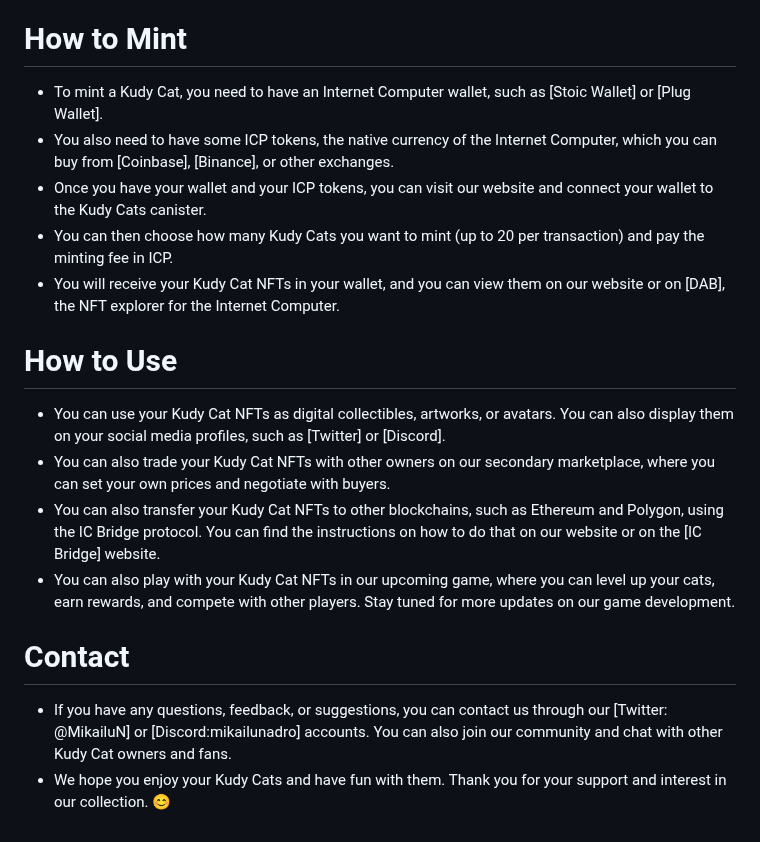
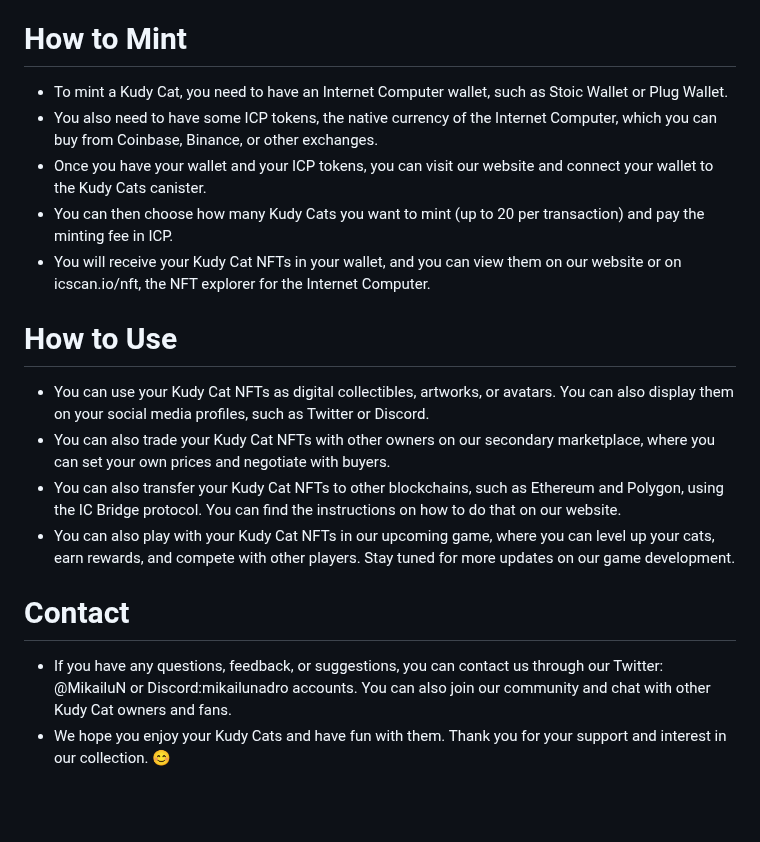
Before and after one commit to Kudy-Cats/Kudy-Cats, a Markdown page: README.md, the part around the change. Rendered like a GitHub page; blank space fills up the shorter version.

```diff
--- a/README.md
+++ b/README.md
@@ -19,20 +19,20 @@ Kudy Cats is a collection of 10,000 cute and diverse cat NFTs on the Internet Co
 
 # How to Mint
 
-- To mint a Kudy Cat, you need to have an Internet Computer wallet, such as [Stoic Wallet] or [Plug Wallet].
-- You also need to have some ICP tokens, the native currency of the Internet Computer, which you can buy from [Coinbase], [Binance], or other exchanges.
+- To mint a Kudy Cat, you need to have an Internet Computer wallet, such as Stoic Wallet or Plug Wallet.
+- You also need to have some ICP tokens, the native currency of the Internet Computer, which you can buy from Coinbase, Binance, or other exchanges.
 - Once you have your wallet and your ICP tokens, you can visit our website and connect your wallet to the Kudy Cats canister.
 - You can then choose how many Kudy Cats you want to mint (up to 20 per transaction) and pay the minting fee in ICP.
-- You will receive your Kudy Cat NFTs in your wallet, and you can view them on our website or on [DAB], the NFT explorer for the Internet Computer.
+- You will receive your Kudy Cat NFTs in your wallet, and you can view them on our website or on icscan.io/nft, the NFT explorer for the Internet Computer.
 
 # How to Use
 
-- You can use your Kudy Cat NFTs as digital collectibles, artworks, or avatars. You can also display them on your social media profiles, such as [Twitter] or [Discord].
+- You can use your Kudy Cat NFTs as digital collectibles, artworks, or avatars. You can also display them on your social media profiles, such as Twitter or Discord.
 - You can also trade your Kudy Cat NFTs with other owners on our secondary marketplace, where you can set your own prices and negotiate with buyers.
-- You can also transfer your Kudy Cat NFTs to other blockchains, such as Ethereum and Polygon, using the IC Bridge protocol. You can find the instructions on how to do that on our website or on the [IC Bridge] website.
+- You can also transfer your Kudy Cat NFTs to other blockchains, such as Ethereum and Polygon, using the IC Bridge protocol. You can find the instructions on how to do that on our website.
 - You can also play with your Kudy Cat NFTs in our upcoming game, where you can level up your cats, earn rewards, and compete with other players. Stay tuned for more updates on our game development.
 
 # Contact
 
-- If you have any questions, feedback, or suggestions, you can contact us through our [Twitter: @MikailuN] or [Discord:mikailunadro] accounts. You can also join our community and chat with other Kudy Cat owners and fans.
+- If you have any questions, feedback, or suggestions, you can contact us through our Twitter: @MikailuN or Discord:mikailunadro accounts. You can also join our community and chat with other Kudy Cat owners and fans.
 - We hope you enjoy your Kudy Cats and have fun with them. Thank you for your support and interest in our collection. 😊
```
